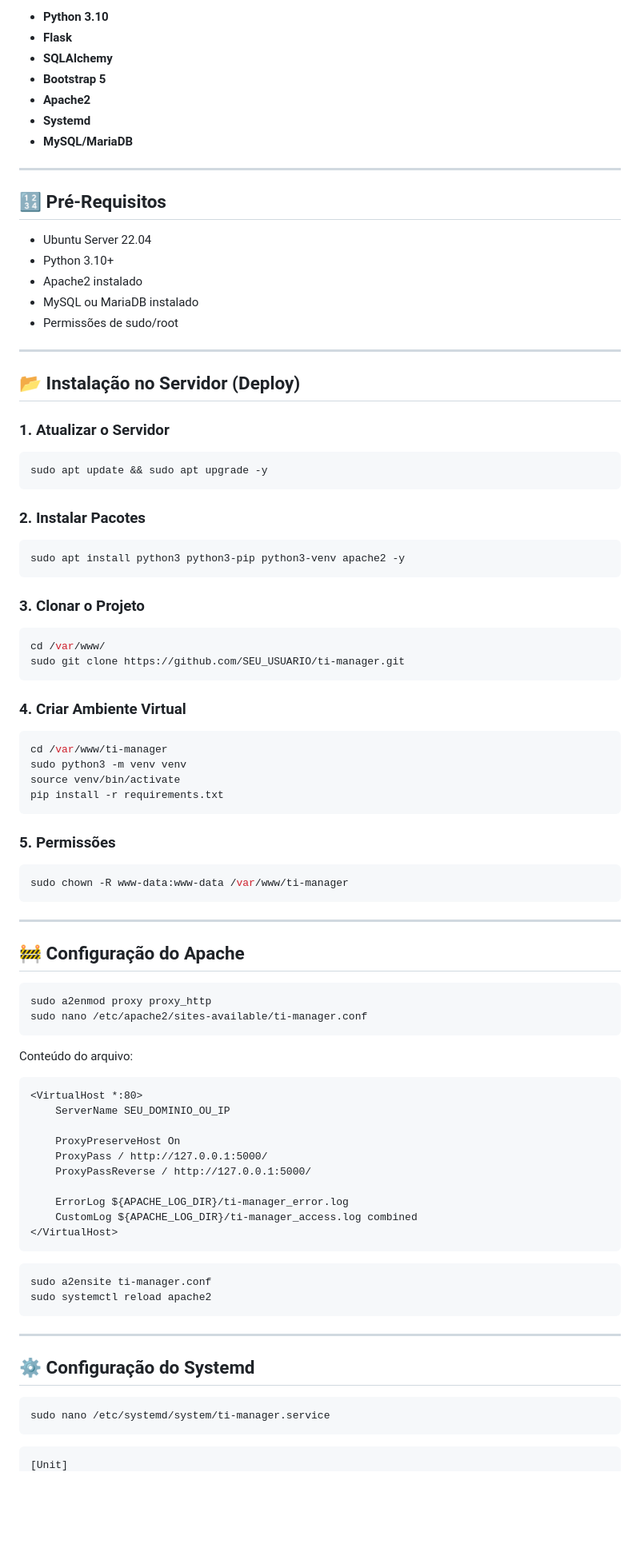
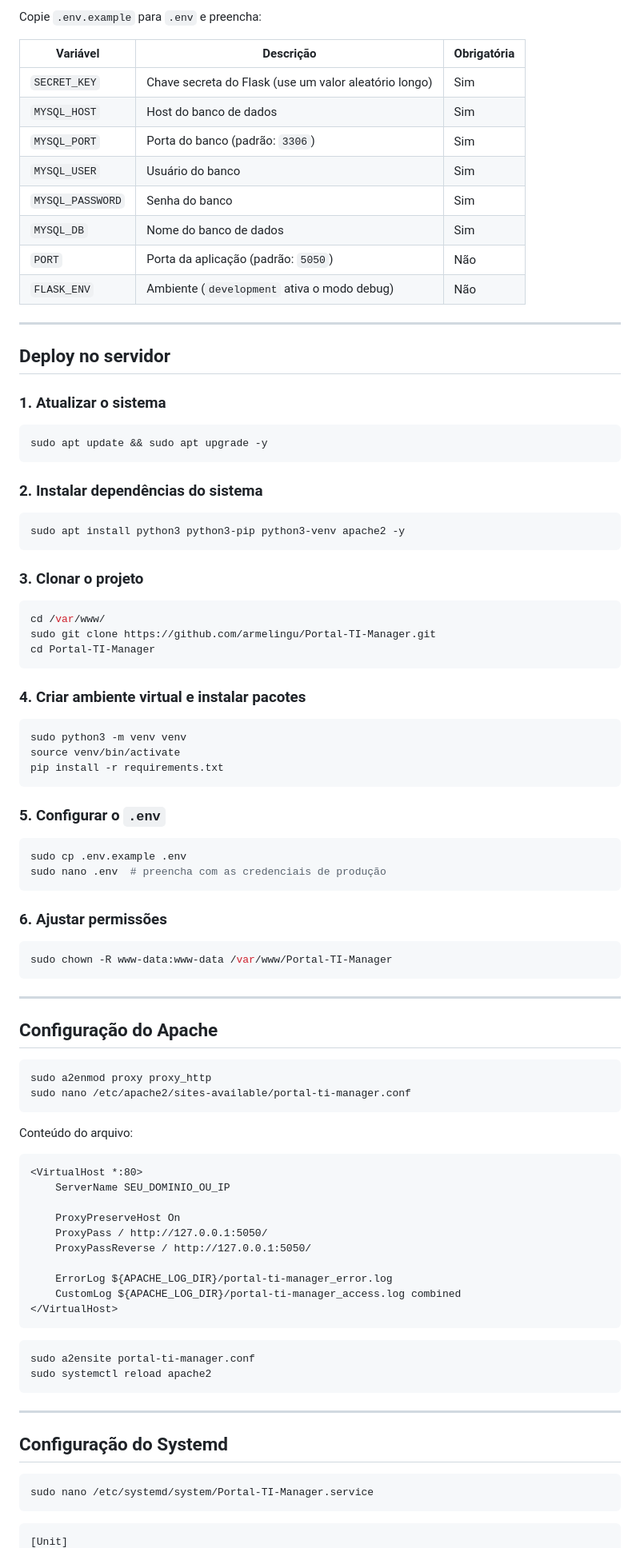
Before and after one commit to armelingu/Portal-TI-Manager, a Markdown page: README.md, the part around one of its changes. Shown at 80% size. GitHub-like rendering; blank space fills up the shorter version.

````diff
--- a/README.md
+++ b/README.md
@@ -44,67 +79,69 @@ python app.py
 
-- **Python 3.10**
-- **Flask**
-- **SQLAlchemy**
-- **Bootstrap 5**
-- **Apache2**
-- **Systemd**
-- **MySQL/MariaDB**
+Copie `.env.example` para `.env` e preencha:
+
+| Variável | Descrição | Obrigatória |
+|----------|-----------|-------------|
+| `SECRET_KEY` | Chave secreta do Flask (use um valor aleatório longo) | Sim |
+| `MYSQL_HOST` | Host do banco de dados | Sim |
+| `MYSQL_PORT` | Porta do banco (padrão: `3306`) | Sim |
+| `MYSQL_USER` | Usuário do banco | Sim |
+| `MYSQL_PASSWORD` | Senha do banco | Sim |
+| `MYSQL_DB` | Nome do banco de dados | Sim |
+| `PORT` | Porta da aplicação (padrão: `5050`) | Não |
+| `FLASK_ENV` | Ambiente (`development` ativa o modo debug) | Não |
 
 ---
 
-## 🔢 Pré-Requisitos
+## Deploy no servidor
 
-- Ubuntu Server 22.04
-- Python 3.10+
-- Apache2 instalado
-- MySQL ou MariaDB instalado
-- Permissões de sudo/root
-
----
-
-## 📂 Instalação no Servidor (Deploy)
-
-### 1. Atualizar o Servidor
+### 1. Atualizar o sistema
 
 ```bash
 sudo apt update && sudo apt upgrade -y
 ```
 
-### 2. Instalar Pacotes
+### 2. Instalar dependências do sistema
 
 ```bash
 sudo apt install python3 python3-pip python3-venv apache2 -y
 ```
 
-### 3. Clonar o Projeto
+### 3. Clonar o projeto
 
 ```bash
 cd /var/www/
-sudo git clone https://github.com/SEU_USUARIO/ti-manager.git
+sudo git clone https://github.com/armelingu/Portal-TI-Manager.git
+cd Portal-TI-Manager
 ```
 
-### 4. Criar Ambiente Virtual
+### 4. Criar ambiente virtual e instalar pacotes
 
 ```bash
-cd /var/www/ti-manager
 sudo python3 -m venv venv
 source venv/bin/activate
 pip install -r requirements.txt
 ```
 
-### 5. Permissões
+### 5. Configurar o `.env`
 
 ```bash
-sudo chown -R www-data:www-data /var/www/ti-manager
+sudo cp .env.example .env
+sudo nano .env  # preencha com as credenciais de produção
+```
+
+### 6. Ajustar permissões
+
+```bash
+sudo chown -R www-data:www-data /var/www/Portal-TI-Manager
 ```
 
 ---
 
-## 🚧 Configuração do Apache
+## Configuração do Apache
 
 ```bash
 sudo a2enmod proxy proxy_http
-sudo nano /etc/apache2/sites-available/ti-manager.conf
+sudo nano /etc/apache2/sites-available/portal-ti-manager.conf
 ```
 
 Conteúdo do arquivo:
@@ -114,25 +151,25 @@ Conteúdo do arquivo:
     ServerName SEU_DOMINIO_OU_IP
 
     ProxyPreserveHost On
-    ProxyPass / http://127.0.0.1:5000/
-    ProxyPassReverse / http://127.0.0.1:5000/
+    ProxyPass / http://127.0.0.1:5050/
+    ProxyPassReverse / http://127.0.0.1:5050/
 
-    ErrorLog ${APACHE_LOG_DIR}/ti-manager_error.log
-    CustomLog ${APACHE_LOG_DIR}/ti-manager_access.log combined
+    ErrorLog ${APACHE_LOG_DIR}/portal-ti-manager_error.log
+    CustomLog ${APACHE_LOG_DIR}/portal-ti-manager_access.log combined
 </VirtualHost>
 ```
 
 ```bash
-sudo a2ensite ti-manager.conf
+sudo a2ensite portal-ti-manager.conf
 sudo systemctl reload apache2
 ```
 
 ---
 
-## ⚙️ Configuração do Systemd
+## Configuração do Systemd
 
 ```bash
-sudo nano /etc/systemd/system/ti-manager.service
+sudo nano /etc/systemd/system/Portal-TI-Manager.service
 ```
 
 ```ini
````
Also changed, not shown: other parts of README.md (+106 -74 lines).
